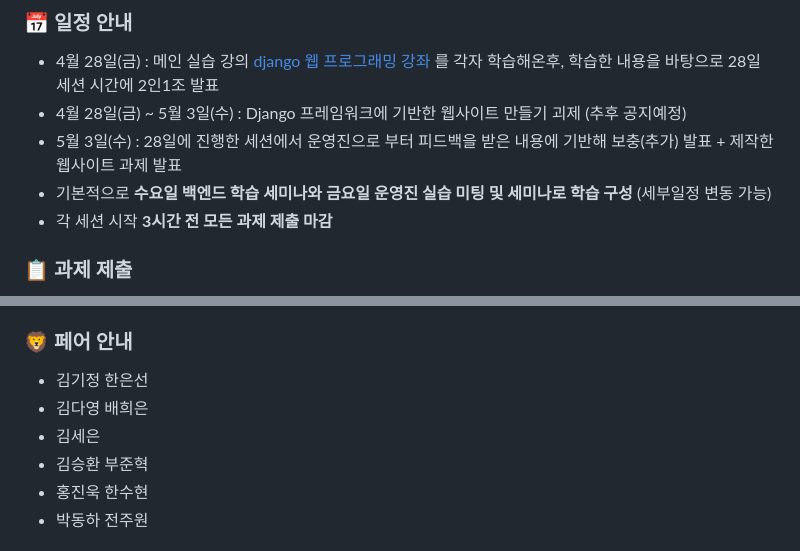
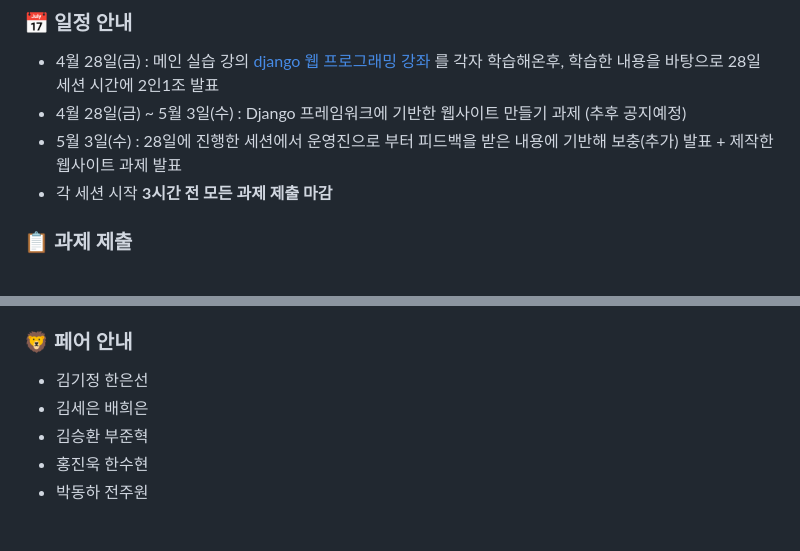
Before and after one commit to kseysh/be-django-seminar, a Markdown page: README.md, 2 parts joined by grey strips. Rendered like a GitHub page.

```diff
--- a/README.md
+++ b/README.md
@@ -20,11 +20,9 @@
 ### 📅 **일정 안내**
 
 - 4월 28일(금) : 메인 실습 강의 [django 웹 프로그래밍 강좌](https://www.youtube.com/watch?v=alrLd9T96aA&list=PLi4xPOplIq7d1vDdLBAvS5PmQR-p6KwUz&index=1) 를 각자 학습해온후, 학습한 내용을 바탕으로 28일 세션 시간에 2인1조 발표
-- 4월 28일(금) ~ 5월 3일(수) : Django 프레임워크에 기반한 웹사이트 만들기 괴제 (추후 공지예정)
+- 4월 28일(금) ~ 5월 3일(수) : Django 프레임워크에 기반한 웹사이트 만들기 과제 (추후 공지예정)
 - 5월 3일(수) : 28일에 진행한 세션에서 운영진으로 부터 피드백을 받은 내용에 기반해 보충(추가) 발표 + 제작한 웹사이트 과제 발표
-- 기본적으로 **수요일 백엔드 학습 세미나와 금요일 운영진 실습 미팅 및 세미나로 학습 구성** (세부일정 변동 가능)
 - 각 세션 시작 **3시간 전 모든 과제 제출 마감**
-
 
 
 ### 📋 **과제 제출**
@@ -43,8 +41,7 @@
 ### 🦁 페어 안내
 
 - 김기정 한은선
-- 김다영 배희은
-- 김세은
+- 김세은 배희은
 - 김승환 부준혁
 - 홍진욱 한수현
 - 박동하 전주원
```
